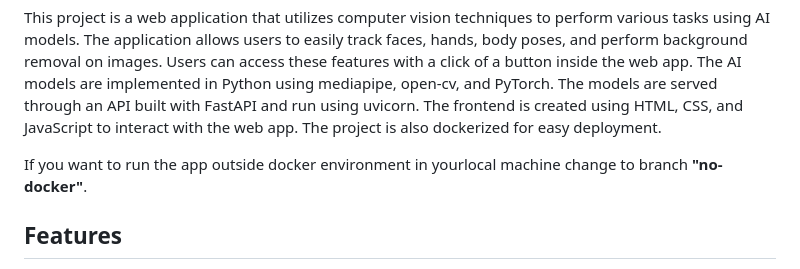
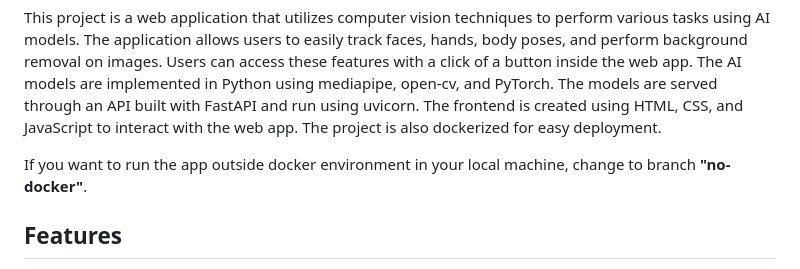
Before and after one commit to ali-k-hesar/Tracking-Web-App, a Markdown page: README.md, the part around the change. GitHub-like rendering.

```diff
--- a/README.md
+++ b/README.md
@@ -9,7 +9,7 @@
 
 This project is a web application that utilizes computer vision techniques to perform various tasks using AI models. The application allows users to easily track faces, hands, body poses, and perform background removal on images. Users can access these features with a click of a button inside the web app. The AI models are implemented in Python using mediapipe, open-cv, and PyTorch. The models are served through an API built with FastAPI and run using uvicorn. The frontend is created using HTML, CSS, and JavaScript to interact with the web app. The project is also dockerized for easy deployment.
 
-If you want to run the app outside docker environment in yourlocal machine change to branch **"no-docker"**.
+If you want to run the app outside docker environment in your local machine, change to branch **"no-docker"**.
 
 ## Features
 
```
